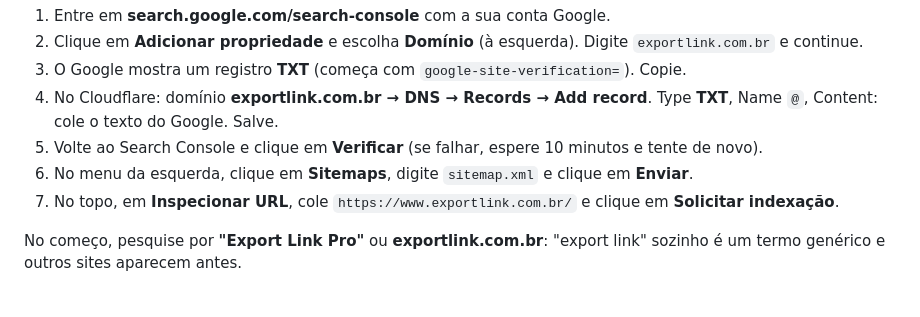
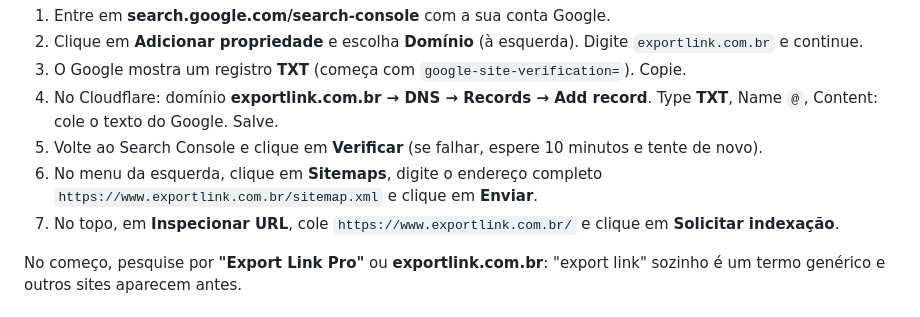
Before and after one commit to cassianopajewski77/exportlink-site, a Markdown page: PASSO-A-PASSO.md, the part around the change. Rendered like a GitHub page.

Commit message:
PASSO-A-PASSO: sitemap com endereço completo no Search Console
Co-Authored-By: Claude Opus 5.5 <noreply@anthropic.com>
Claude-Session: https://claude.ai/code/session_01QLhxqtQ8Re1bLFwA9aE8Qd

```diff
--- a/PASSO-A-PASSO.md
+++ b/PASSO-A-PASSO.md
@@ -101,7 +101,7 @@ Para acelerar:
 4. No Cloudflare: domínio **exportlink.com.br → DNS → Records → Add record**.
    Type **TXT**, Name `@`, Content: cole o texto do Google. Salve.
 5. Volte ao Search Console e clique em **Verificar** (se falhar, espere 10 minutos e tente de novo).
-6. No menu da esquerda, clique em **Sitemaps**, digite `sitemap.xml` e clique em **Enviar**.
+6. No menu da esquerda, clique em **Sitemaps**, digite o endereço completo `https://www.exportlink.com.br/sitemap.xml` e clique em **Enviar**.
 7. No topo, em **Inspecionar URL**, cole `https://www.exportlink.com.br/` e clique em **Solicitar indexação**.
 
 No começo, pesquise por **"Export Link Pro"** ou **exportlink.com.br**: "export link" sozinho é um termo
```
